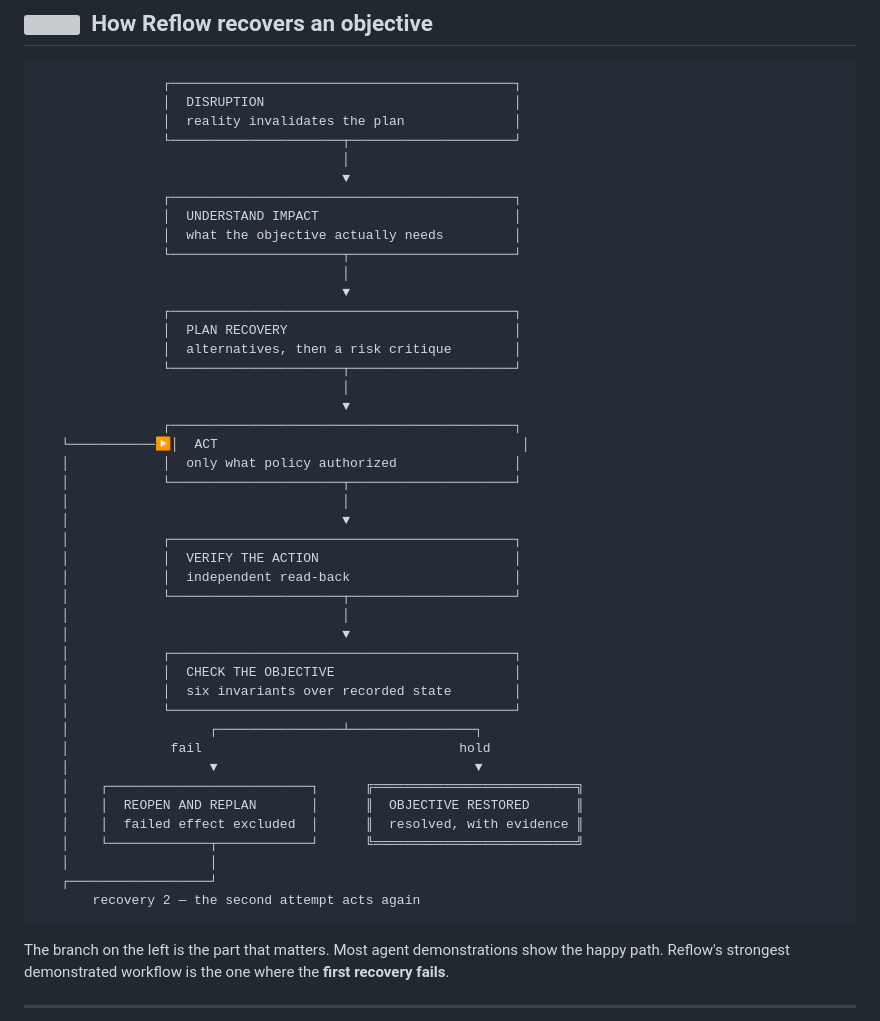
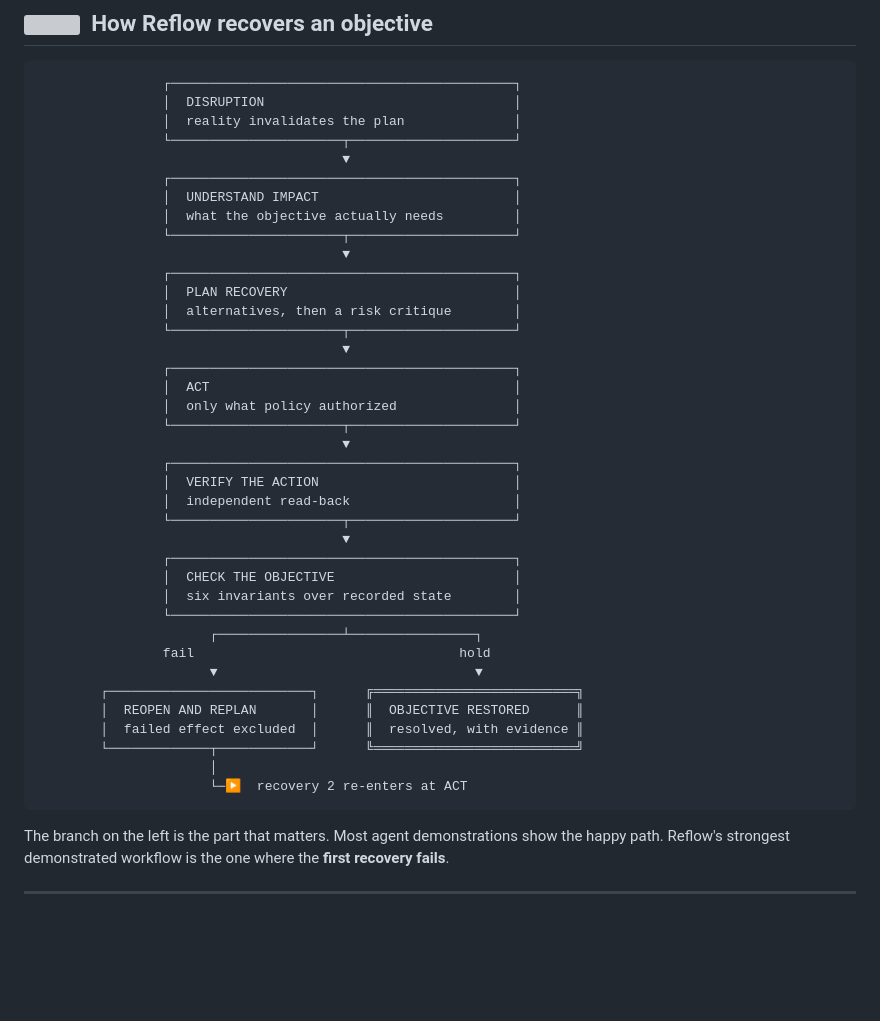
Before and after one commit to Rex123-hash/Reflow, a Markdown page: README.md, the part around the change. Drawn GitHub-style; blank space fills up the shorter version; grey boxes are pictures that could not be loaded.

Commit message:
docs: drop the return rail from the recovery loop
The rail I added to make the loop obvious did the opposite. A column of box
characters does not join vertically at GitHub's line height, so twenty stacked
pipes rendered as twenty disconnected dashes down the left edge — and in dark
mode the highlighter tints them, which made the whole diagram look ragged next
to the two generated ones beside it.

The rail is gone. The loop is now carried by a short elbow under the reopen box
and four words: recovery 2 re-enters at ACT. The connector between stages lost
its bare pipe too, so an arrow now leaves each box directly. Vertical box
characters drop from 64 to 28 and the longest run of bare connector lines goes
from about twenty to none.

Nothing about the flow changed. It reads better because there is less of it.

````diff
--- a/README.md
+++ b/README.md
@@ -73,46 +73,40 @@ Both treat *task completion* as the unit of truth. Reflow treats *objective rest
                 │  DISRUPTION                                │
                 │  reality invalidates the plan              │
                 └──────────────────────┬─────────────────────┘
-                                       │
                                        ▼
                 ┌────────────────────────────────────────────┐
                 │  UNDERSTAND IMPACT                         │
                 │  what the objective actually needs         │
                 └──────────────────────┬─────────────────────┘
-                                       │
                                        ▼
                 ┌────────────────────────────────────────────┐
                 │  PLAN RECOVERY                             │
                 │  alternatives, then a risk critique        │
                 └──────────────────────┬─────────────────────┘
-                                       │
                                        ▼
                 ┌────────────────────────────────────────────┐
-   └───────────▶│  ACT                                       │
-   │            │  only what policy authorized               │
-   │            └──────────────────────┬─────────────────────┘
-   │                                   │
-   │                                   ▼
-   │            ┌────────────────────────────────────────────┐
-   │            │  VERIFY THE ACTION                         │
-   │            │  independent read-back                     │
-   │            └──────────────────────┬─────────────────────┘
-   │                                   │
-   │                                   ▼
-   │            ┌────────────────────────────────────────────┐
-   │            │  CHECK THE OBJECTIVE                       │
-   │            │  six invariants over recorded state        │
-   │            └────────────────────────────────────────────┘
-   │                  ┌────────────────┴────────────────┐
-   │             fail                                 hold
-   │                  ▼                                 ▼
-   │    ┌──────────────────────────┐      ╔══════════════════════════╗
-   │    │  REOPEN AND REPLAN       │      ║  OBJECTIVE RESTORED      ║
-   │    │  failed effect excluded  │      ║  resolved, with evidence ║
-   │    └─────────────┬────────────┘      ╚══════════════════════════╝
-   │                  │
-   ┌──────────────────┘
-       recovery 2 — the second attempt acts again
+                │  ACT                                       │
+                │  only what policy authorized               │
+                └──────────────────────┬─────────────────────┘
+                                       ▼
+                ┌────────────────────────────────────────────┐
+                │  VERIFY THE ACTION                         │
+                │  independent read-back                     │
+                └──────────────────────┬─────────────────────┘
+                                       ▼
+                ┌────────────────────────────────────────────┐
+                │  CHECK THE OBJECTIVE                       │
+                │  six invariants over recorded state        │
+                └────────────────────────────────────────────┘
+                      ┌────────────────┴────────────────┐
+                fail                                  hold
+                      ▼                                 ▼
+        ┌──────────────────────────┐      ╔══════════════════════════╗
+        │  REOPEN AND REPLAN       │      ║  OBJECTIVE RESTORED      ║
+        │  failed effect excluded  │      ║  resolved, with evidence ║
+        └─────────────┬────────────┘      ╚══════════════════════════╝
+                      │
+                      └─▶  recovery 2 re-enters at ACT
 ```
 
 The branch on the left is the part that matters. Most agent demonstrations show the happy path. Reflow's strongest demonstrated workflow is the one where the **first recovery fails**.
````
